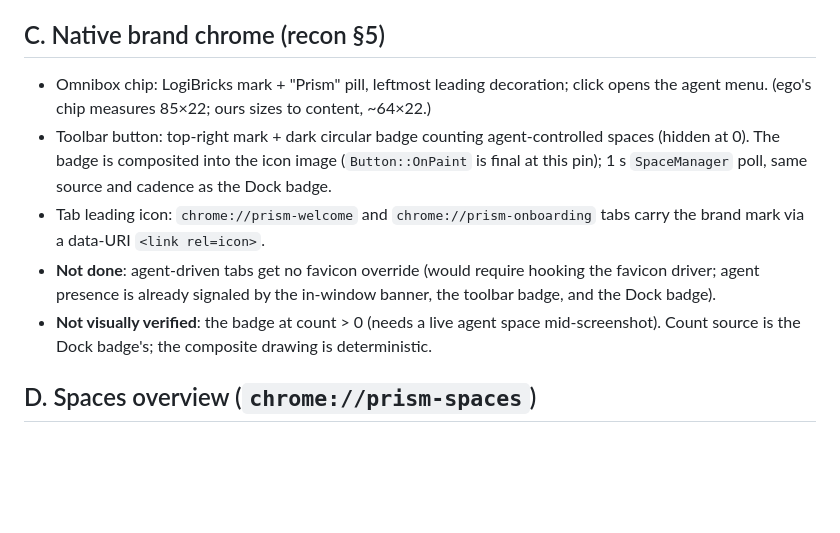
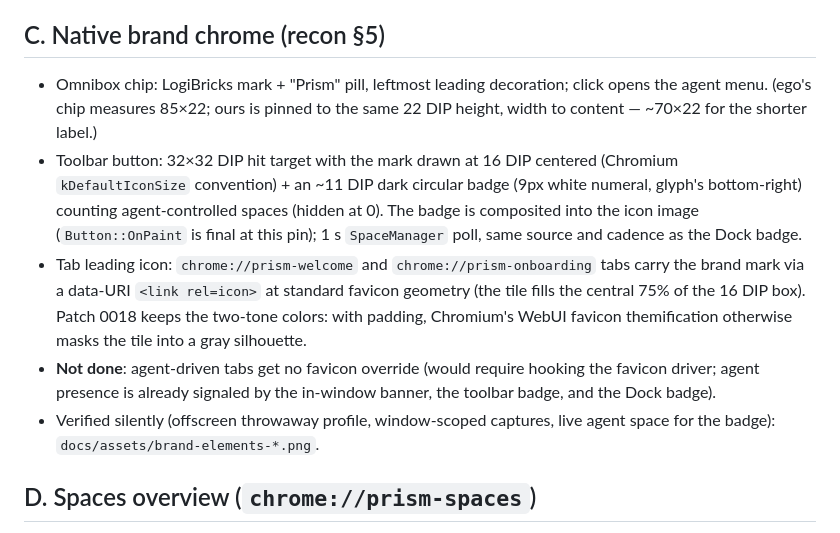
Before and after one commit to logibricks-io/hailey-prism, a Markdown page: docs/ego-parity-notes.md, the part around the change. Drawn GitHub-style; blank space fills up the shorter version.

Commit message:
docs: parity notes — brand-element geometry + badge now visually verified

```diff
--- a/docs/ego-parity-notes.md
+++ b/docs/ego-parity-notes.md
@@ -189,20 +189,24 @@ Kulim Park (OFL) bundled for display type.
 ## C. Native brand chrome (recon §5)
 
 - Omnibox chip: LogiBricks mark + "Prism" pill, leftmost leading decoration;
-  click opens the agent menu. (ego's chip measures 85×22; ours sizes to
-  content, ~64×22.)
-- Toolbar button: top-right mark + dark circular badge counting
+  click opens the agent menu. (ego's chip measures 85×22; ours is pinned to
+  the same 22 DIP height, width to content — ~70×22 for the shorter label.)
+- Toolbar button: 32×32 DIP hit target with the mark drawn at 16 DIP
+  centered (Chromium `kDefaultIconSize` convention) + an ~11 DIP dark
+  circular badge (9px white numeral, glyph's bottom-right) counting
   agent-controlled spaces (hidden at 0). The badge is composited into the
   icon image (`Button::OnPaint` is final at this pin); 1 s `SpaceManager`
   poll, same source and cadence as the Dock badge.
 - Tab leading icon: `chrome://prism-welcome` and `chrome://prism-onboarding`
-  tabs carry the brand mark via a data-URI `<link rel=icon>`.
+  tabs carry the brand mark via a data-URI `<link rel=icon>` at standard
+  favicon geometry (the tile fills the central 75% of the 16 DIP box).
+  Patch 0018 keeps the two-tone colors: with padding, Chromium's WebUI
+  favicon themification otherwise masks the tile into a gray silhouette.
 - **Not done**: agent-driven tabs get no favicon override (would require
   hooking the favicon driver; agent presence is already signaled by the
   in-window banner, the toolbar badge, and the Dock badge).
-- **Not visually verified**: the badge at count > 0 (needs a live agent
-  space mid-screenshot). Count source is the Dock badge's; the composite
-  drawing is deterministic.
+- Verified silently (offscreen throwaway profile, window-scoped captures,
+  live agent space for the badge): `docs/assets/brand-elements-*.png`.
 
 ## D. Spaces overview (`chrome://prism-spaces`)
 
```
